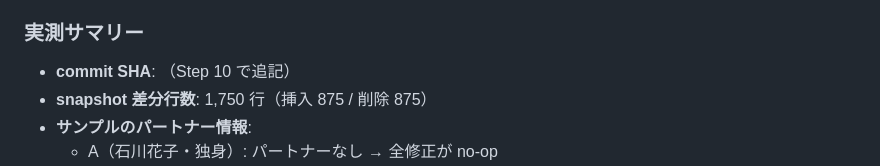
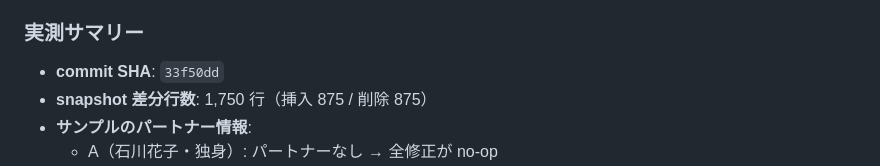
Before and after one commit to lifeplan-app/lifeplan-app, a Markdown page: docs/phase4b-fixes/expected-changes.md, the part around the change. Drawn GitHub-style.

Commit message:
docs(phase4b): record Group 9 actual SHA
Co-Authored-By: Claude Opus 4.7 (1M context) <noreply@anthropic.com>

```diff
--- a/docs/phase4b-fixes/expected-changes.md
+++ b/docs/phase4b-fixes/expected-changes.md
@@ -119,7 +119,7 @@ Important 18 件を 6 グループに分けて修正した記録。
 - **確認ポイント**: サンプルの partnerGrowthRate、partnerTargetAge、年齢差
 
 ### 実測サマリー
-- **commit SHA**: （Step 10 で追記）
+- **commit SHA**: `33f50dd`
 - **snapshot 差分行数**: 1,750 行（挿入 875 / 削除 875）
 - **サンプルのパートナー情報**:
   - A（石川花子・独身）: パートナーなし → 全修正が no-op
```
